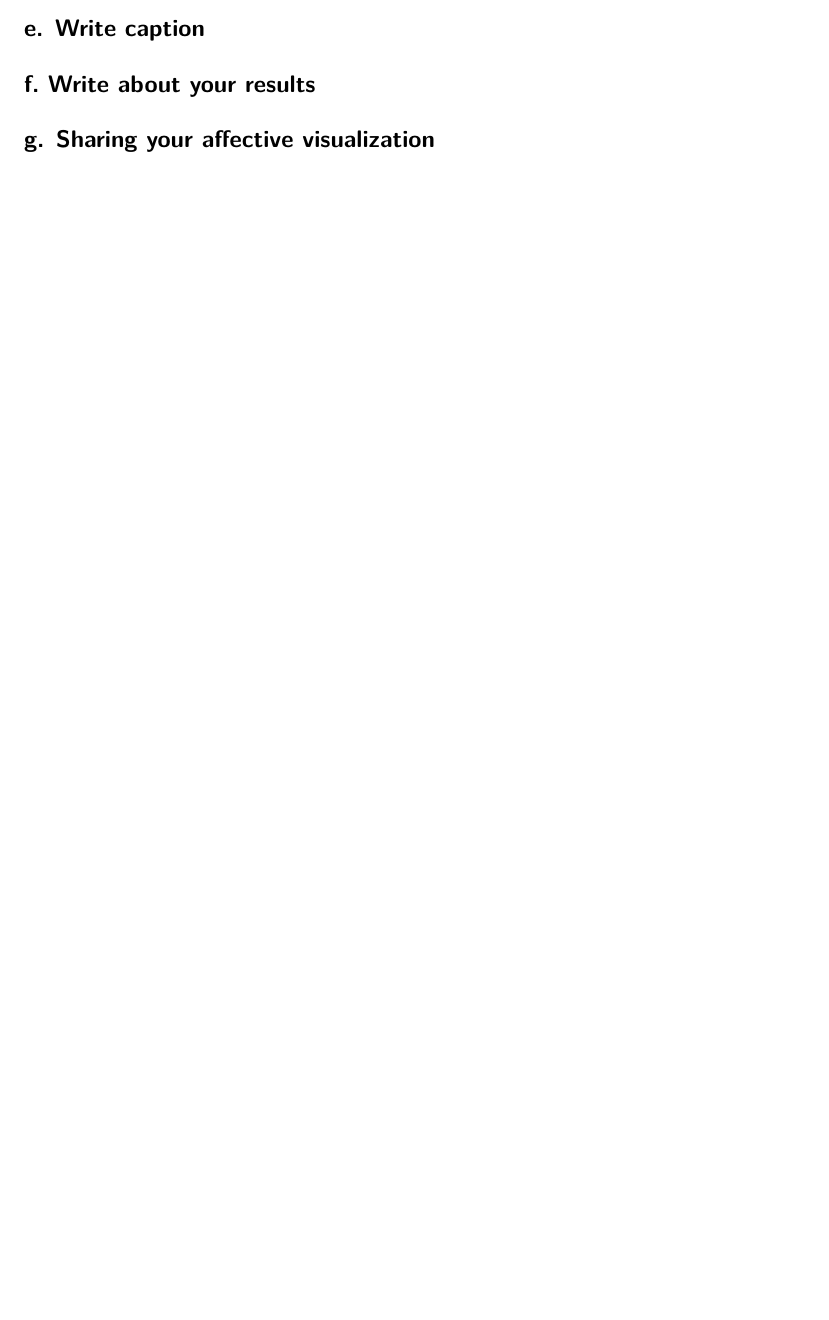
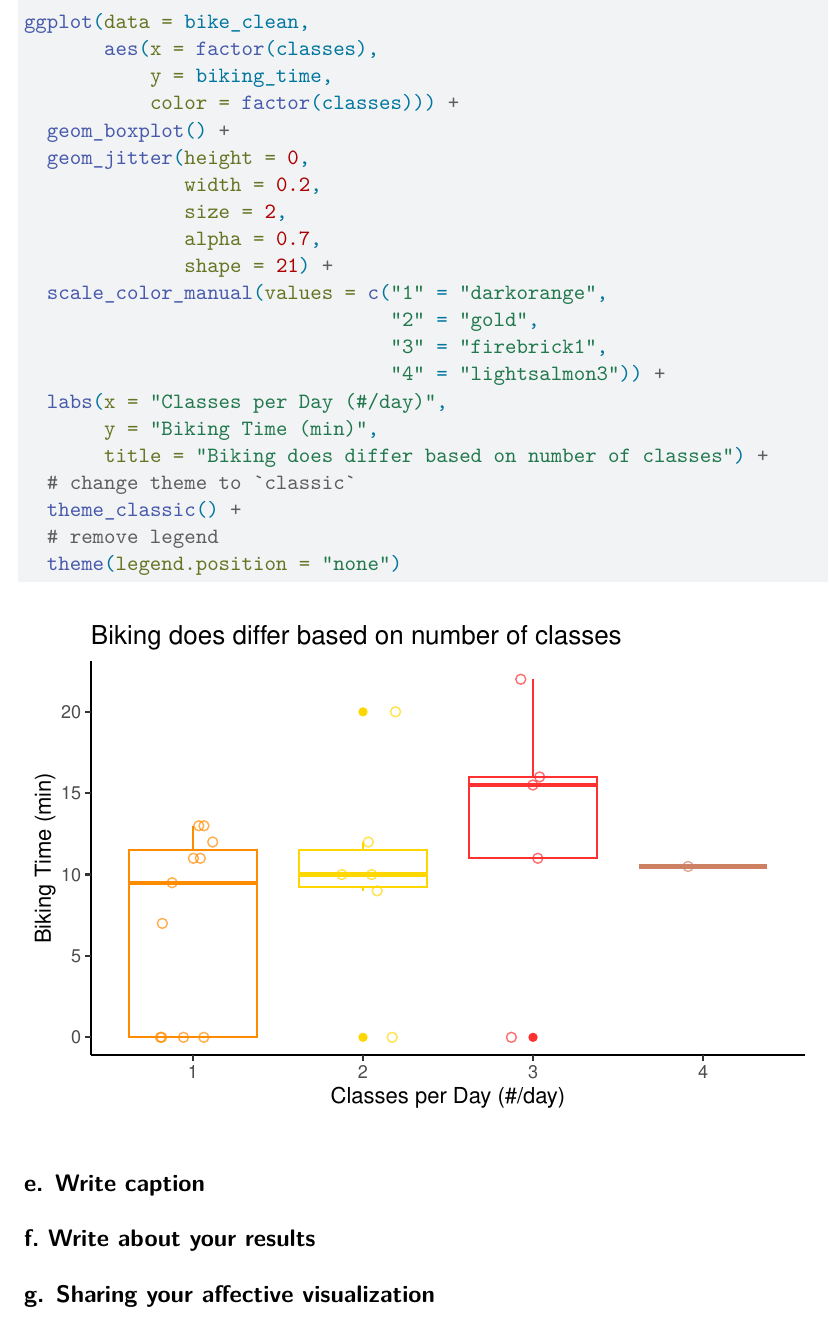
Before and after one commit to iriscarnahan05/ENVS-193DS_spring-2026_final, a Quarto document (code/Carnahan_final.qmd): part of page 10 of 10, cut at the place of the change, the shorter picture padded with empty space. Rendered offline with R 4.5, knitr and Pandoc in place of Quarto, then LaTeX, with nearby package versions; code that draws random numbers runs with fixed seeds of ours; some code elsewhere in the file could not run offline.

Commit message:
create biking visual and alter components

````diff
--- a/code/Carnahan_final.qmd
+++ b/code/Carnahan_final.qmd
@@ -290,6 +289,32 @@ rstatix::kruskal_effsize(biking_time ~ factor(classes), data = bike_clean)
 
 ## d. Create visualization
 
+```{r}
+#| label: biking-figure
+
+ggplot(data = bike_clean,
+       aes(x = factor(classes),
+           y = biking_time,
+           color = factor(classes))) +
+  geom_boxplot() +
+  geom_jitter(height = 0,
+              width = 0.2,
+              size = 2,
+              alpha = 0.7,
+              shape = 21) +
+  scale_color_manual(values = c("1" = "darkorange",
+                                "2" = "gold",
+                                "3" = "firebrick1",
+                                "4" = "lightsalmon3")) +
+  labs(x = "Classes per Day (#/day)",
+       y = "Biking Time (min)",
+       title = "Biking does differ based on number of classes") +
+  # change theme to `classic`
+  theme_classic() +
+  # remove legend
+  theme(legend.position = "none")
+```
+
 ## e. Write caption
 
 ## f. Write about your results
````
Also changed, not shown: code/Carnahan_final.qmd (1 more changed lines).
